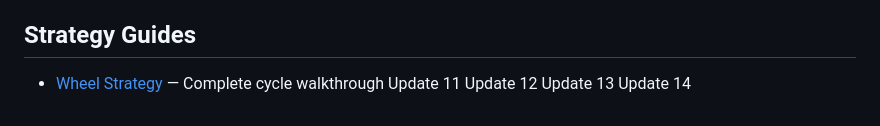
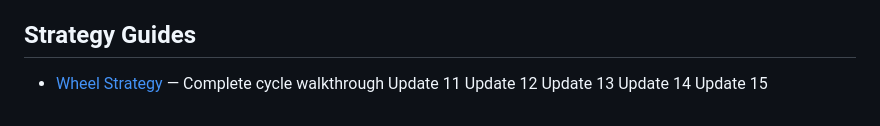
Before and after one commit to kelvincapital/kelvin-capital, a Markdown page: README.md, the part around the change. Rendered like a GitHub page.

Commit message:
README update batch 15

```diff
--- a/README.md
+++ b/README.md
@@ -107,3 +107,4 @@ Update 11
 Update 12
 Update 13
 Update 14
+Update 15
```
